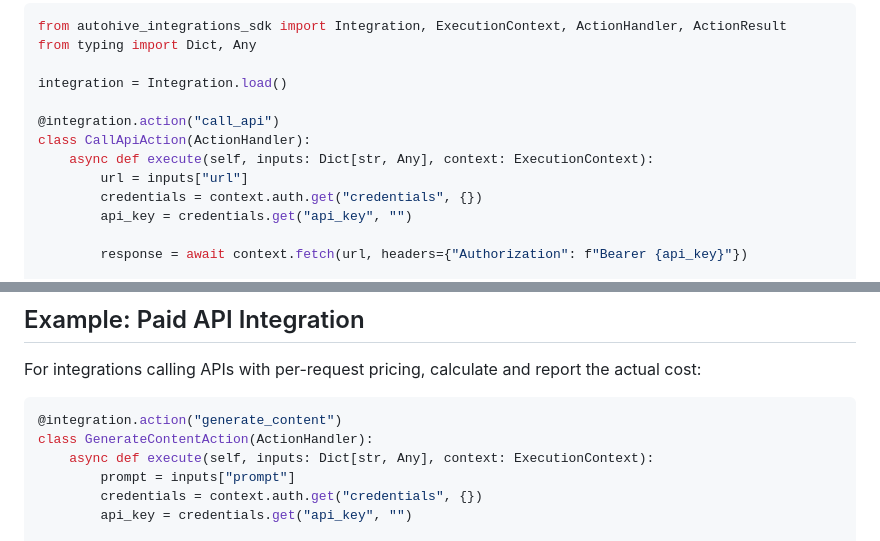
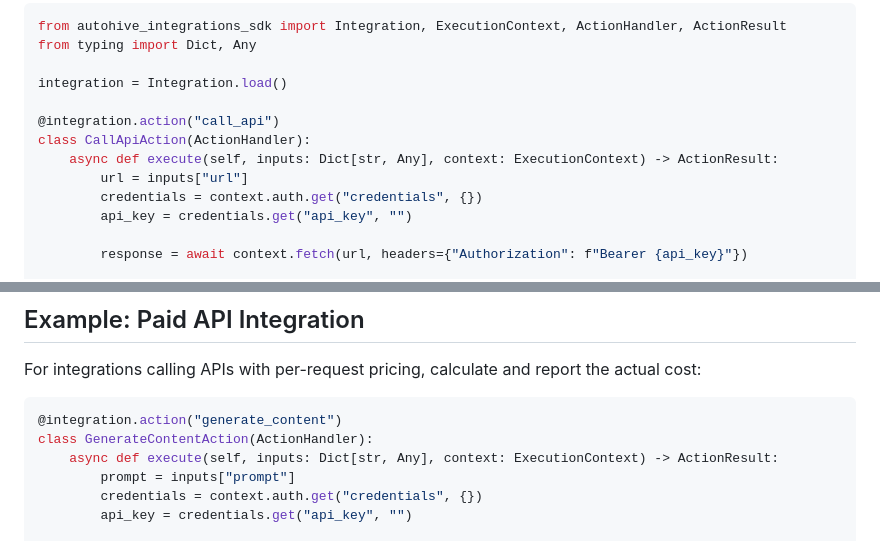
Before and after one commit to Autohive-AI/integrations-sdk, a Markdown page: docs/manual/billing.md, 2 parts joined by grey strips. Rendered like a GitHub page.

Commit message:
docs: fix billing.md casing and missing return type annotations

````diff
--- a/docs/manual/billing.md
+++ b/docs/manual/billing.md
@@ -54,7 +54,7 @@ integration = Integration.load()
 
 @integration.action("call_api")
 class CallApiAction(ActionHandler):
-    async def execute(self, inputs: Dict[str, Any], context: ExecutionContext):
+    async def execute(self, inputs: Dict[str, Any], context: ExecutionContext) -> ActionResult:
         url = inputs["url"]
         credentials = context.auth.get("credentials", {})
         api_key = credentials.get("api_key", "")
@@ -80,7 +80,7 @@ For integrations calling APIs with per-request pricing, calculate and report the
 ```python
 @integration.action("generate_content")
 class GenerateContentAction(ActionHandler):
-    async def execute(self, inputs: Dict[str, Any], context: ExecutionContext):
+    async def execute(self, inputs: Dict[str, Any], context: ExecutionContext) -> ActionResult:
         prompt = inputs["prompt"]
         credentials = context.auth.get("credentials", {})
         api_key = credentials.get("api_key", "")
````
Also changed, not shown: other parts of docs/manual/billing.md (+1 -1 lines).
